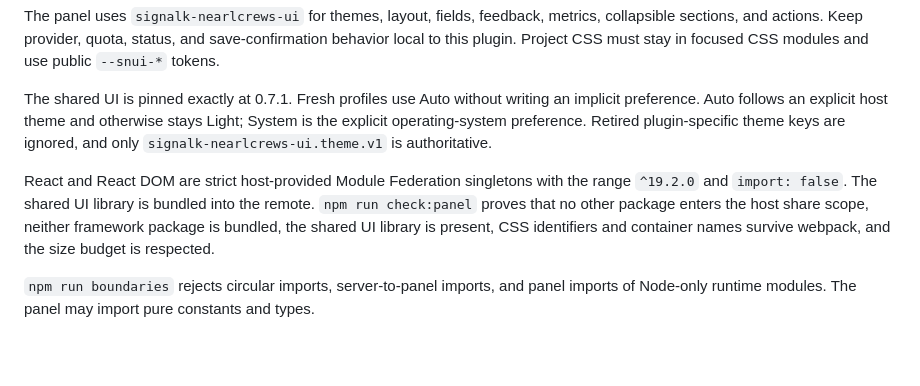
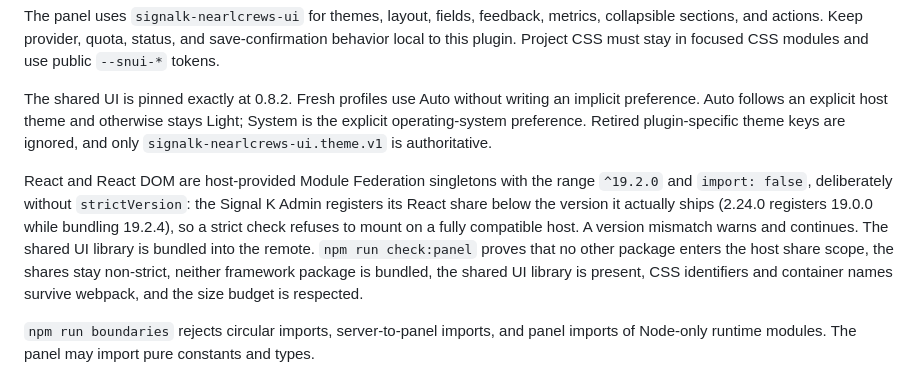
Before and after one commit to NearlCrews/signalk-virtual-weather-sensors, a Markdown page: docs/DEVELOPMENT.md, the part around the change. Rendered like a GitHub page; blank space fills up the shorter version.

Commit message:
docs: align the development guide with the non-strict shares and the 0.8.2 pin

```diff
--- a/docs/DEVELOPMENT.md
+++ b/docs/DEVELOPMENT.md
@@ -50,18 +50,22 @@ metrics, collapsible sections, and actions. Keep provider, quota, status, and
 save-confirmation behavior local to this plugin. Project CSS must stay in
 focused CSS modules and use public `--snui-*` tokens.
 
-The shared UI is pinned exactly at 0.7.1. Fresh profiles use Auto without
+The shared UI is pinned exactly at 0.8.2. Fresh profiles use Auto without
 writing an implicit preference. Auto follows an explicit host theme and
 otherwise stays Light; System is the explicit operating-system preference.
 Retired plugin-specific theme keys are ignored, and only
 `signalk-nearlcrews-ui.theme.v1` is authoritative.
 
-React and React DOM are strict host-provided Module Federation singletons with
-the range `^19.2.0` and `import: false`. The shared UI library is bundled into
-the remote. `npm run check:panel` proves that no other package enters the host
-share scope, neither framework package is bundled, the shared UI library is
-present, CSS identifiers and container names survive webpack, and the size
-budget is respected.
+React and React DOM are host-provided Module Federation singletons with the
+range `^19.2.0` and `import: false`, deliberately without `strictVersion`: the
+Signal K Admin registers its React share below the version it actually ships
+(2.24.0 registers 19.0.0 while bundling 19.2.4), so a strict check refuses to
+mount on a fully compatible host. A version mismatch warns and continues. The
+shared UI library is bundled into the remote. `npm run check:panel` proves
+that no other package enters the host share scope, the shares stay non-strict,
+neither framework package is bundled, the shared UI library is present, CSS
+identifiers and container names survive webpack, and the size budget is
+respected.
 
 `npm run boundaries` rejects circular imports, server-to-panel imports, and
 panel imports of Node-only runtime modules. The panel may import pure constants
```
